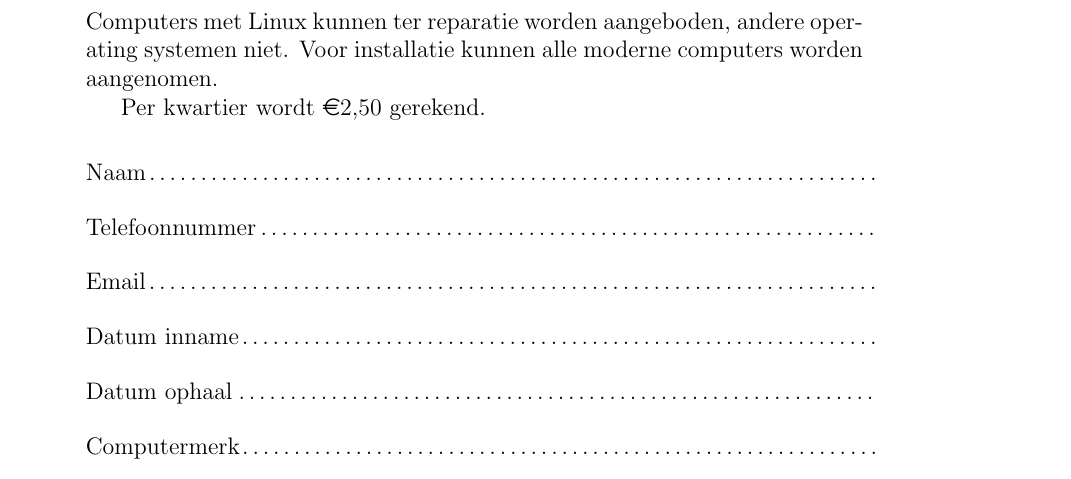
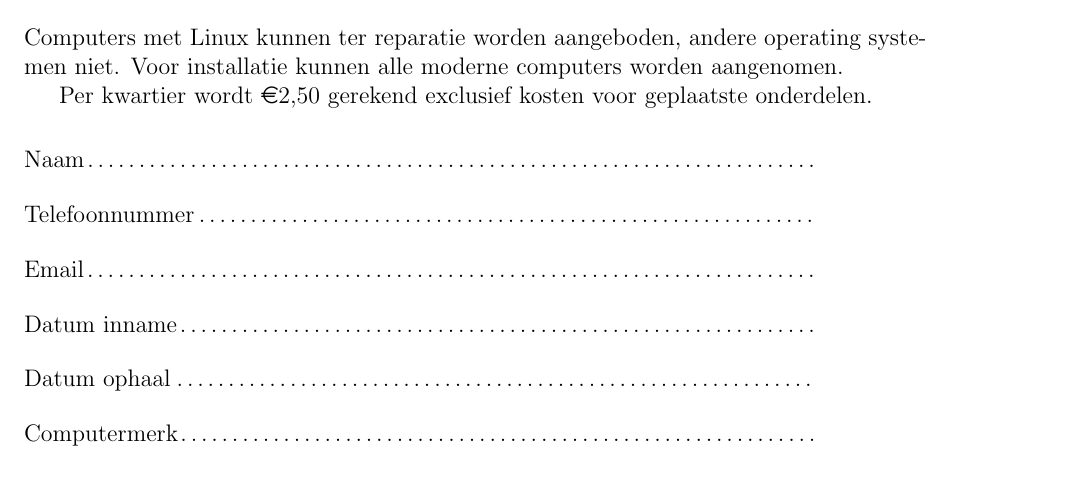
Before and after one commit to gnudok/inname-formulier, a LaTeX document (formulier.tex): part of the page, cut so that both start at the same text. Compiled offline with pdfLaTeX.

Commit message:
Suggesties Regina verwerkt

```diff
--- a/formulier.tex
+++ b/formulier.tex
@@ -16,6 +16,7 @@
 %%
 %%=====================================================================================
 \documentclass[a4paper,12pt]{article}
+\usepackage[margin=1in]{geometry}
 \usepackage[latin1]{inputenc}
 \usepackage[pdftex]{hyperref}
 \usepackage{eurosym}
@@ -33,11 +34,12 @@
 
 \def\q#1{\hbox to \hsize{\labelline{#1}{\longline}}\vskip1.4ex}
 \pagestyle{empty}
+\hyphenation{ope-rating}
 \begin{document}
 \section*{GNUDok inname formulier klant computers}
 Computers met Linux kunnen ter reparatie worden aangeboden, andere operating systemen niet. Voor installatie kunnen alle moderne computers worden aangenomen.
 
-Per kwartier wordt \euro{2,50} gerekend.
+Per kwartier wordt \euro{2,50} gerekend exclusief kosten voor geplaatste onderdelen.
 
 
 \vspace{0.5cm}
```
Also changed, not shown: formulier.tex (1 more changed lines).
